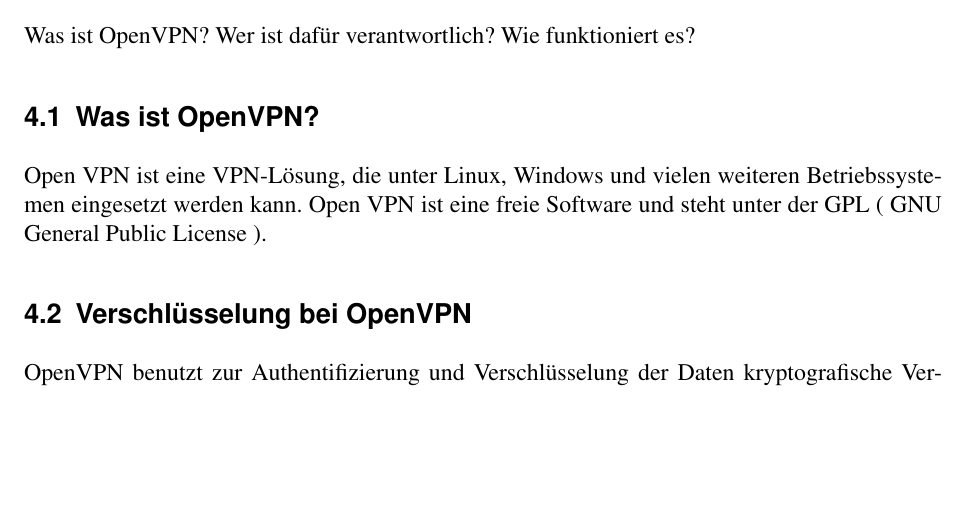
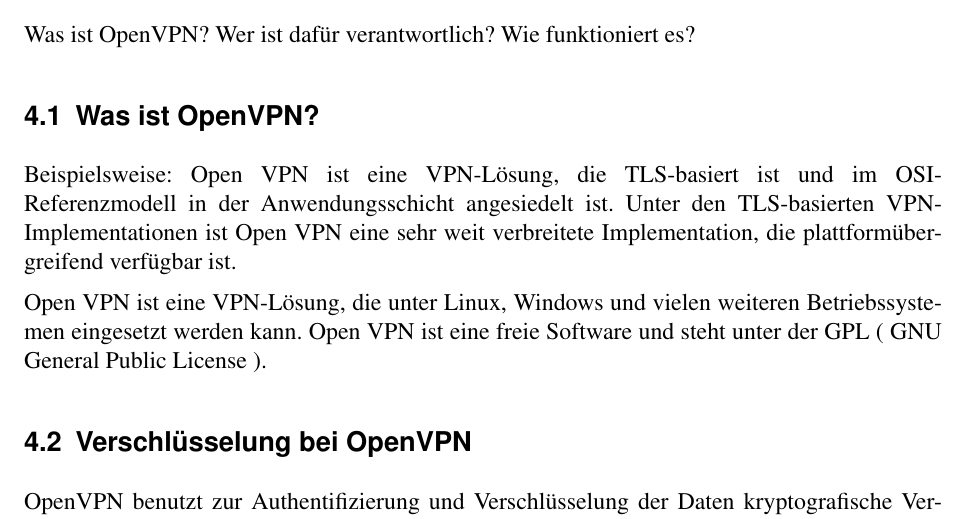
Before and after one commit to 2martens/uni, a LaTeX document (sem/OpenVPN_vs_IPSec-Paper.tex): part of page 9 of 15 before the commit and part of page 9 of 16 after it, cut so that both start at the same text, the shorter picture padded with empty space. Compiled offline with pdfLaTeX.

Commit message:
Sem: TODO-Kommentare hinzugefügt

```diff
--- a/sem/OpenVPN_vs_IPSec-Paper.tex
+++ b/sem/OpenVPN_vs_IPSec-Paper.tex
@@ -150,16 +151,22 @@
 %%%%%%%%%%%%%%%%%%%%%%%%%%%%%%%%%%%%%%%%%%%%%%%%%%%%%%%%%%%%%%%%%%%%%
 \section{OpenVPN}
 %\input{VPN}
+%TODO insgesamt gesehen: Referenzen
 Was ist OpenVPN? Wer ist dafür verantwortlich? Wie funktioniert es?
 
+\subsection{Was ist OpenVPN?}
+%TODO hier müsste eher stehen was OpenVPN technisch gesehen ist
+Beispielsweise:
+Open VPN ist eine VPN-Lösung, die TLS-basiert ist und im OSI-Referenzmodell in der Anwendungsschicht angesiedelt ist. Unter den TLS-basierten VPN-Implementationen ist Open VPN eine sehr weit verbreitete Implementation, die plattformübergreifend verfügbar ist.
 
-\subsection{Was ist OpenVPN?}
+%TODO auch interessant wäre (gerade im Gegensatz zu IPSec), wer für Open VPN verantwortlich zeichnet (Komitee, Firma, Entwicklercommunity)
 
 Open VPN ist eine VPN-Lösung, die unter Linux, Windows und vielen weiteren Betriebssystemen eingesetzt werden kann.
 Open VPN ist eine freie Software und steht unter der GPL ( GNU General Public License ).
 
 \subsection{Verschlüsselung bei OpenVPN}
 
+%TODO auf TLS eingehen in technischer Sicht -> Wie funktioniert die Verschlüsselung mit TLS (z.B. Handshake)
 OpenVPN benutzt zur Authentifizierung und Verschlüsselung der Daten kryptografische Verfahren auf Basis von TLS (Transport Layer Security). TLS ist ein Verschlüsselungsprotokoll zur Datenübertragung und der Nachfolger vom bekannteren SSL (Secure Sockets Layer).Die meisten Internetbrowser unterstützen TLS-Verbindungen. Dieses Protokoll wird im Internet u.a. zum Aufbau von sicheren Verbindungen  (HTTPS-Verbindungen) bei Banken oder Shopsystemen  eingesetzt. Daran erkennt man , dass dies allgemein anerkannte und vor allem auch ausgereifte  Standardverfahren sind.
 
 Da OpenVPN diese Verfahren benutzt, kann kein IPSec eingesetzt werden! Dies bedeutet, dass man die Windows-internen Funktionen zum Herstellen einer Verbindung nicht verwenden kann. Das können wir als Nachteil, aber auch als Vorteil sehen. Der Nachteil ist, dass wir auf jedem Rechner OpenVPN instalieren müssen und mit Betriebssystemen, für die es nicht zur Verfügung steht, keine Verbindung herstellen können.Der Vorteil ist, dass wir sich nicht wirklich mit dem Einrichten von VPNs auf fremden Systemen auskennen müssen. Es wird ja immer OpenVPN benutzt. Weiterhin ist man auch nicht von eventuell auftretenden Problemen bei Updates des Systems betroffen.
```
Also changed, not shown: sem/OpenVPN_vs_IPSec-Paper.tex (4 more changed lines).
